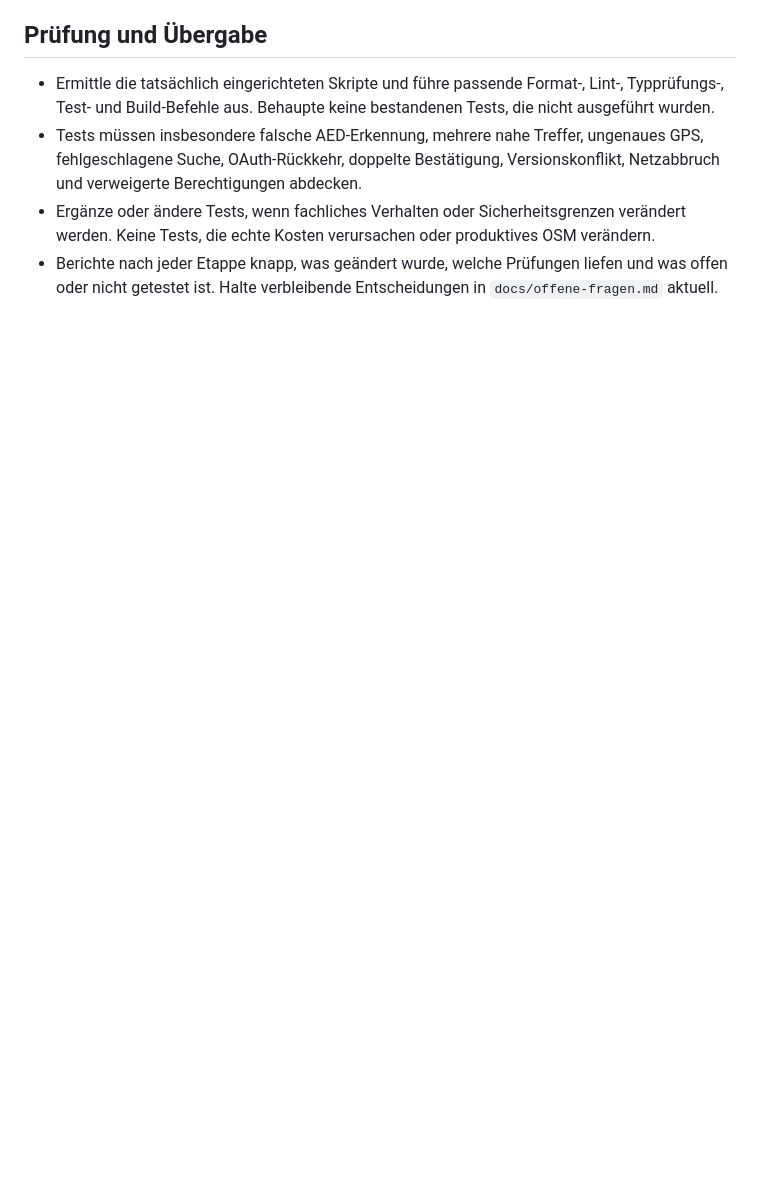
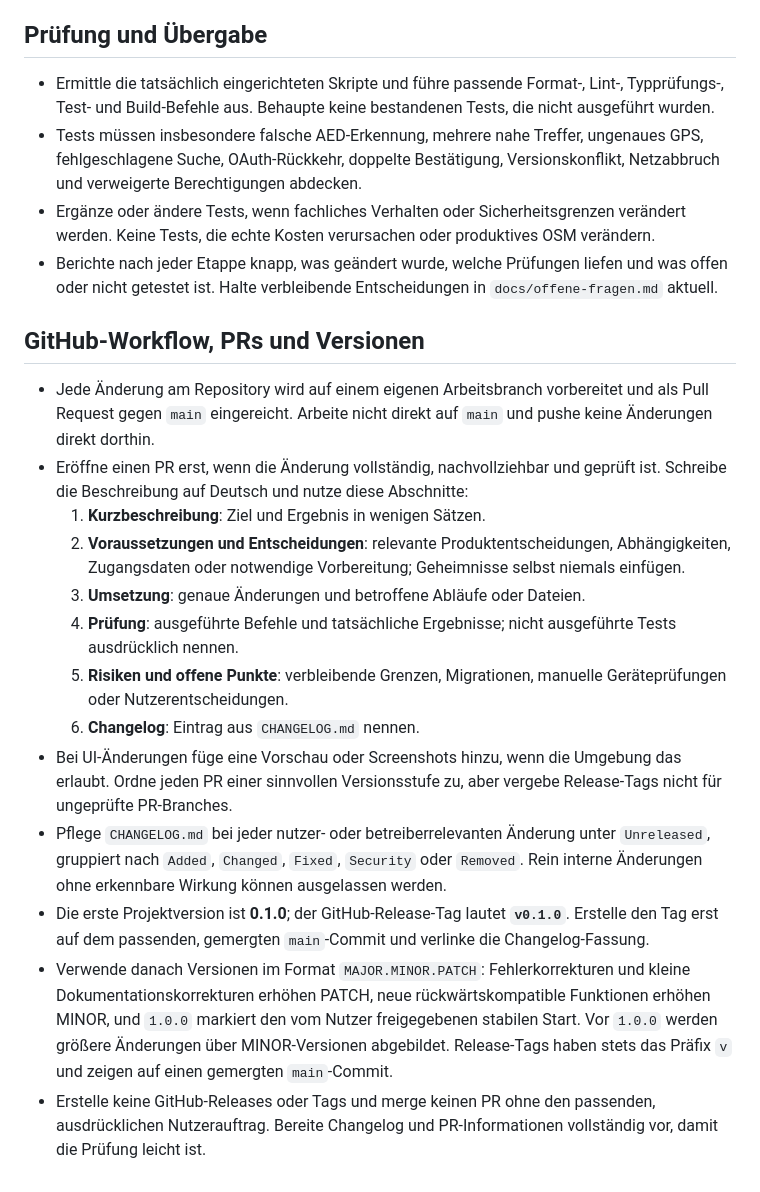
Before and after one commit to FrnkMrz/AEDjaeger, a Markdown page: AGENTS.md, the part around the change. Drawn GitHub-style; blank space fills up the shorter version.

Commit message:
PR-, Changelog- und Versionsregeln festlegen

```diff
--- a/AGENTS.md
+++ b/AGENTS.md
@@ -42,3 +42,19 @@ Das Repository befindet sich noch in der Recherche- und Konzeptphase. Lies vor I
 - Tests müssen insbesondere falsche AED-Erkennung, mehrere nahe Treffer, ungenaues GPS, fehlgeschlagene Suche, OAuth-Rückkehr, doppelte Bestätigung, Versionskonflikt, Netzabbruch und verweigerte Berechtigungen abdecken.
 - Ergänze oder ändere Tests, wenn fachliches Verhalten oder Sicherheitsgrenzen verändert werden. Keine Tests, die echte Kosten verursachen oder produktives OSM verändern.
 - Berichte nach jeder Etappe knapp, was geändert wurde, welche Prüfungen liefen und was offen oder nicht getestet ist. Halte verbleibende Entscheidungen in `docs/offene-fragen.md` aktuell.
+
+## GitHub-Workflow, PRs und Versionen
+
+- Jede Änderung am Repository wird auf einem eigenen Arbeitsbranch vorbereitet und als Pull Request gegen `main` eingereicht. Arbeite nicht direkt auf `main` und pushe keine Änderungen direkt dorthin.
+- Eröffne einen PR erst, wenn die Änderung vollständig, nachvollziehbar und geprüft ist. Schreibe die Beschreibung auf Deutsch und nutze diese Abschnitte:
+  1. **Kurzbeschreibung**: Ziel und Ergebnis in wenigen Sätzen.
+  2. **Voraussetzungen und Entscheidungen**: relevante Produktentscheidungen, Abhängigkeiten, Zugangsdaten oder notwendige Vorbereitung; Geheimnisse selbst niemals einfügen.
+  3. **Umsetzung**: genaue Änderungen und betroffene Abläufe oder Dateien.
+  4. **Prüfung**: ausgeführte Befehle und tatsächliche Ergebnisse; nicht ausgeführte Tests ausdrücklich nennen.
+  5. **Risiken und offene Punkte**: verbleibende Grenzen, Migrationen, manuelle Geräteprüfungen oder Nutzerentscheidungen.
+  6. **Changelog**: Eintrag aus `CHANGELOG.md` nennen.
+- Bei UI-Änderungen füge eine Vorschau oder Screenshots hinzu, wenn die Umgebung das erlaubt. Ordne jeden PR einer sinnvollen Versionsstufe zu, aber vergebe Release-Tags nicht für ungeprüfte PR-Branches.
+- Pflege `CHANGELOG.md` bei jeder nutzer- oder betreiberrelevanten Änderung unter `Unreleased`, gruppiert nach `Added`, `Changed`, `Fixed`, `Security` oder `Removed`. Rein interne Änderungen ohne erkennbare Wirkung können ausgelassen werden.
+- Die erste Projektversion ist **0.1.0**; der GitHub-Release-Tag lautet **`v0.1.0`**. Erstelle den Tag erst auf dem passenden, gemergten `main`-Commit und verlinke die Changelog-Fassung.
+- Verwende danach Versionen im Format `MAJOR.MINOR.PATCH`: Fehlerkorrekturen und kleine Dokumentationskorrekturen erhöhen PATCH, neue rückwärtskompatible Funktionen erhöhen MINOR, und `1.0.0` markiert den vom Nutzer freigegebenen stabilen Start. Vor `1.0.0` werden größere Änderungen über MINOR-Versionen abgebildet. Release-Tags haben stets das Präfix `v` und zeigen auf einen gemergten `main`-Commit.
+- Erstelle keine GitHub-Releases oder Tags und merge keinen PR ohne den passenden, ausdrücklichen Nutzerauftrag. Bereite Changelog und PR-Informationen vollständig vor, damit die Prüfung leicht ist.
```
Also changed, not shown: CHANGELOG.md (added, +16 -0 lines).
